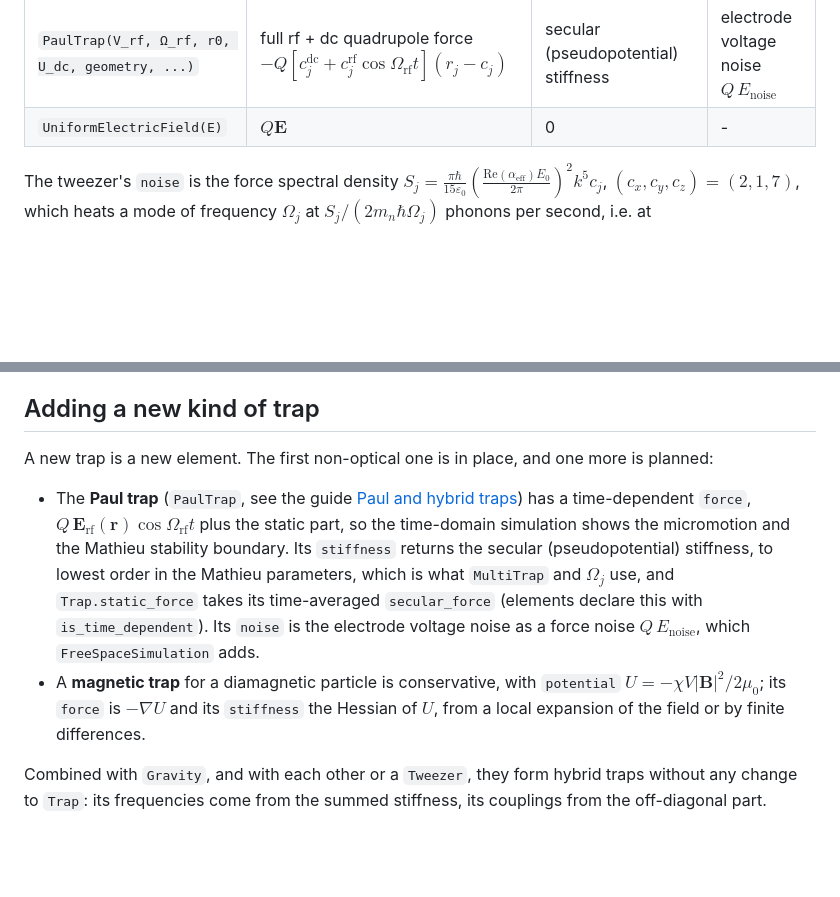
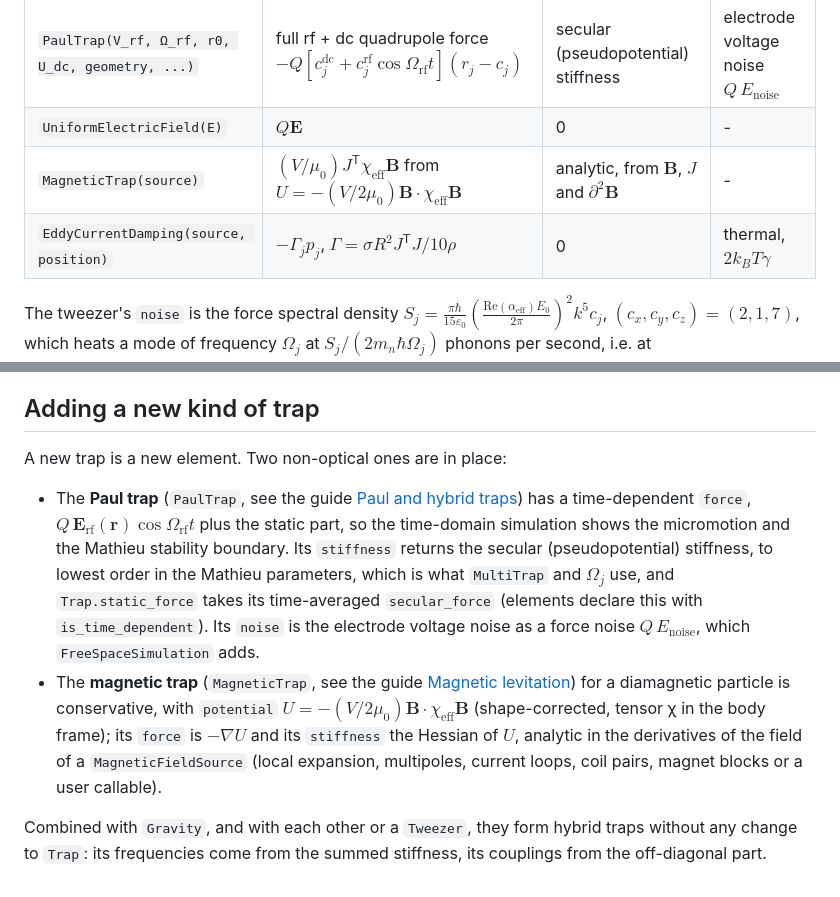
Before and after one commit to julianiacoponi/levisim, a Markdown page: docs/concepts/traps_as_fields.md, 2 parts joined by grey strips. Rendered like a GitHub page; blank space fills up the shorter version.

Commit message:
docs: guide page 'Magnetic levitation' (stage 1, with a stage-2 placeholder), example script and figures, concepts table; docstrings without |x| substitutions

```diff
--- a/docs/concepts/traps_as_fields.md
+++ b/docs/concepts/traps_as_fields.md
@@ -61,6 +61,8 @@ linearised frequency domain, and a test can compare the two.
 | `Kick` | $F_0(\cos\theta, \sin\theta, 0)$ while active | 0 | - |
 | `PaulTrap(V_rf, Ω_rf, r0, U_dc, geometry, ...)` | full rf + dc quadrupole force $-Q[c^\mathrm{dc}_j + c^\mathrm{rf}_j\cos\Omega_\mathrm{rf}t](r_j - c_j)$ | secular (pseudopotential) stiffness | electrode voltage noise $Q\,E_\mathrm{noise}$ |
 | `UniformElectricField(E)` | $Q\mathbf{E}$ | 0 | - |
+| `MagneticTrap(source)` | $(V/\mu_0) J^\mathsf{T}\chi_\mathrm{eff}\mathbf{B}$ from $U = -(V/2\mu_0)\mathbf{B}\cdot\chi_\mathrm{eff}\mathbf{B}$ | analytic, from $\mathbf{B}$, $J$ and $\partial^2\mathbf{B}$ | - |
+| `EddyCurrentDamping(source, position)` | $-\Gamma_j p_j$, $\Gamma = \sigma R^2 J^\mathsf{T}J/10\rho$ | 0 | thermal, $2k_BT\gamma$ |
 
 The tweezer's `noise` is the force spectral density
 $S_j = \frac{\pi\hbar}{15\varepsilon_0}\left(\frac{\mathrm{Re}(\alpha_\mathrm{eff}) E_0}{2\pi}\right)^2 k^5 c_j$,
@@ -134,7 +136,7 @@ supply a numba-compilable force function and a packed parameter array.
 
 ## Adding a new kind of trap
 
-A new trap is a new element. The first non-optical one is in place, and one more is planned:
+A new trap is a new element. Two non-optical ones are in place:
 
 - The **Paul trap** (`PaulTrap`, see the guide [Paul and hybrid traps](../guide/paul_traps.md)) has a
   time-dependent `force`, $Q\,\mathbf{E}_\mathrm{rf}(\mathbf{r})\cos\Omega_\mathrm{rf}t$ plus the static
@@ -143,9 +145,11 @@ A new trap is a new element. The first non-optical one is in place, and one more
   parameters, which is what `MultiTrap` and $\Omega_j$ use, and `Trap.static_force` takes its
   time-averaged `secular_force` (elements declare this with `is_time_dependent`). Its `noise` is the
   electrode voltage noise as a force noise $Q\,E_\mathrm{noise}$, which `FreeSpaceSimulation` adds.
-- A **magnetic trap** for a diamagnetic particle is conservative, with
-  `potential` $U = -\chi V\lvert\mathbf{B}\rvert^2/2\mu_0$; its `force` is $-\nabla U$ and its
-  `stiffness` the Hessian of $U$, from a local expansion of the field or by finite differences.
+- The **magnetic trap** (`MagneticTrap`, see the guide [Magnetic levitation](../guide/magnetic_levitation.md))
+  for a diamagnetic particle is conservative, with `potential` $U = -(V/2\mu_0)\mathbf{B}\cdot\chi_\mathrm{eff}\mathbf{B}$
+  (shape-corrected, tensor χ in the body frame); its `force` is $-\nabla U$ and its `stiffness` the
+  Hessian of $U$, analytic in the derivatives of the field of a `MagneticFieldSource` (local expansion,
+  multipoles, current loops, coil pairs, magnet blocks or a user callable).
 
 Combined with `Gravity`, and with each other or a `Tweezer`, they form hybrid traps without any change
 to `Trap`: its frequencies come from the summed stiffness, its couplings from the off-diagonal part.
```
Also changed, not shown: docs/guide/index.md (+6 -0 lines), docs/guide/magnetic_levitation.md (added, +188 -0 lines), docs/guide/figures/magnetic_levitation_field.png (added), docs/guide/figures/magnetic_levitation_psd.png (added), 4 other files.
